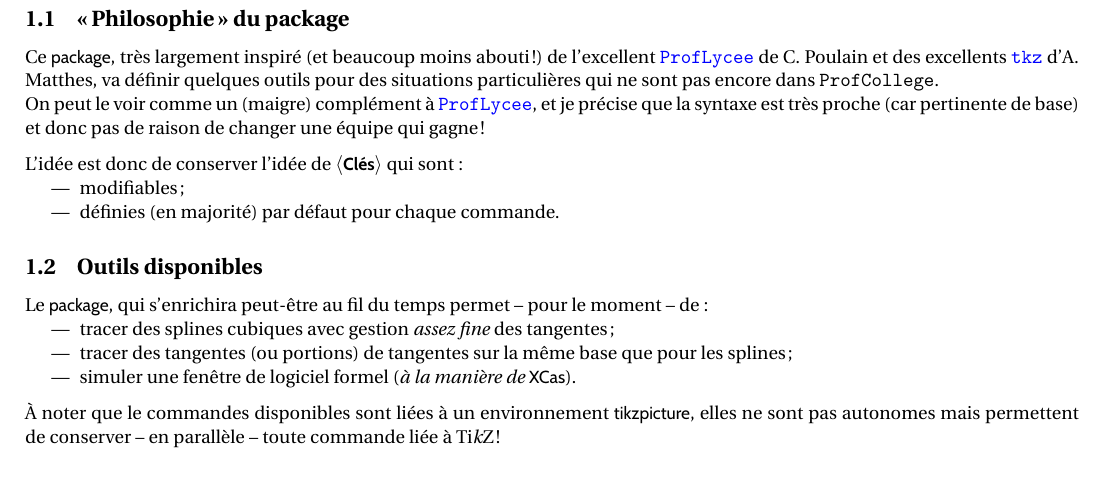
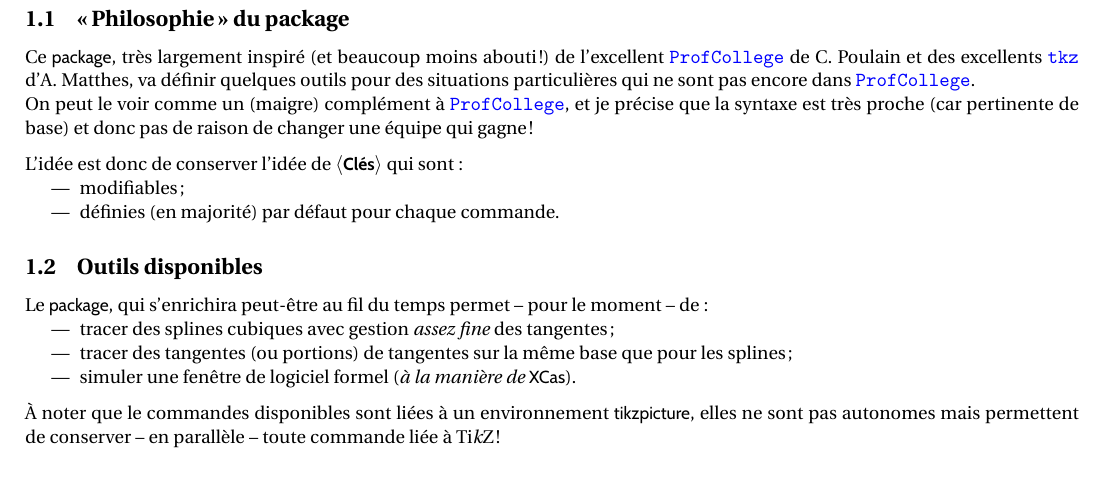
Before and after one commit to cpierquet/ProfLycee, a LaTeX document (ProfLycee-doc.tex): part of page 2 of 9, cut so that both start at the same text. The pictures show the PDF file ProfLycee-doc.pdf that the author committed with the source.

Commit message:
Màj docs

```diff
--- a/ProfLycee-doc.tex
+++ b/ProfLycee-doc.tex
@@ -180,9 +180,9 @@
 
 \subsection{\og Philosophie \fg{} du package}
 
-Ce \textsf{package}, très largement inspiré (et beaucoup moins abouti !) de l'excellent \lstinline!ProfLycee! de C. Poulain et des excellents \lstinline!tkz! d'A. Matthes, va définir quelques outils pour des situations particulières qui ne sont pas encore dans \lstinline!ProfCollege!.
+Ce \textsf{package}, très largement inspiré (et beaucoup moins abouti !) de l'excellent \lstinline!ProfCollege! de C. Poulain et des excellents \lstinline!tkz! d'A. Matthes, va définir quelques outils pour des situations particulières qui ne sont pas encore dans \lstinline!ProfCollege!.
 
-On peut le voir comme un (maigre) complément à \lstinline!ProfLycee!, et je précise que la syntaxe est très proche (car pertinente de base) et donc pas de raison de changer une équipe qui gagne !
+On peut le voir comme un (maigre) complément à \lstinline!ProfCollege!, et je précise que la syntaxe est très proche (car pertinente de base) et donc pas de raison de changer une équipe qui gagne !
 
 \medskip
 
```
Also changed, not shown: ProfLycee-doc.pdf, ProfLycee-doc.tex (2 more changed lines).
